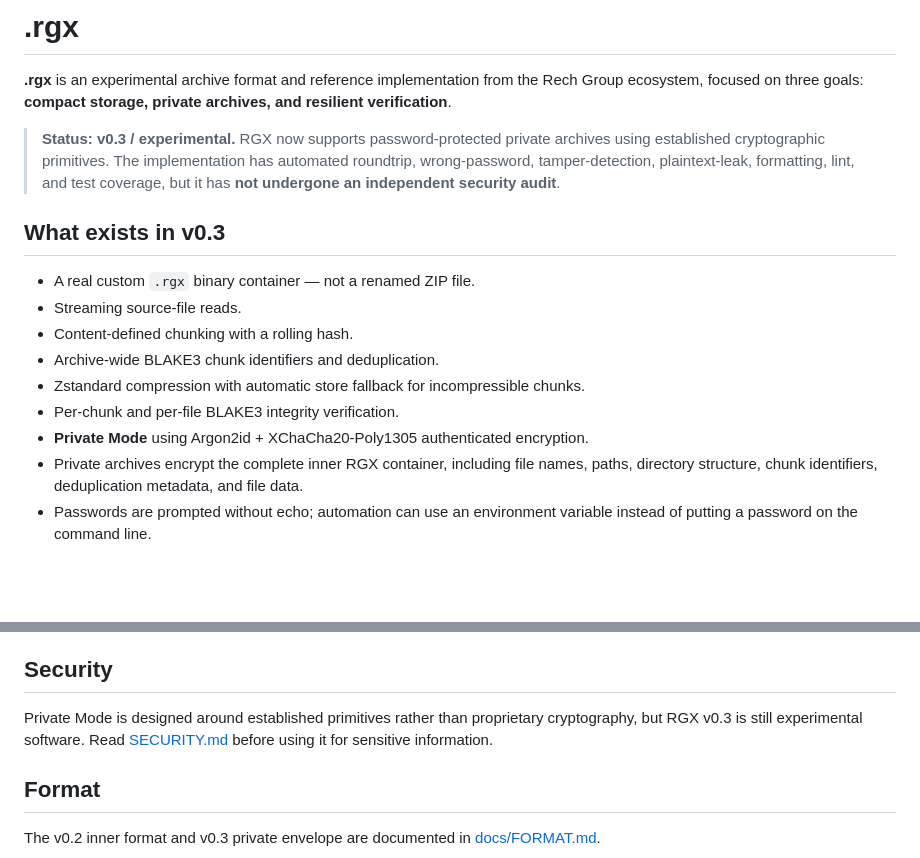
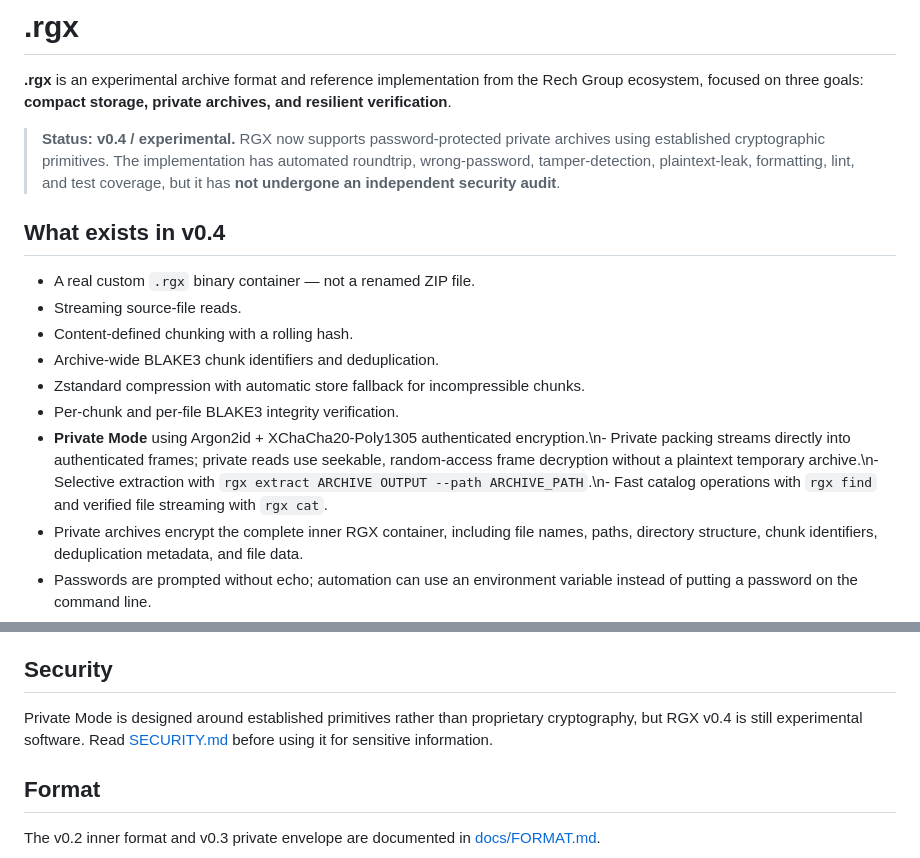
Before and after one commit to 0xRech/.rgx, a Markdown page: README.md, 2 parts joined by grey strips. Rendered like a GitHub page; blank space fills up the shorter version.

Commit message:
feat: complete RGX v0.4 selective access

```diff
--- a/README.md
+++ b/README.md
@@ -6,9 +6,9 @@
 
 **.rgx** is an experimental archive format and reference implementation from the Rech Group ecosystem, focused on three goals: **compact storage, private archives, and resilient verification**.
 
-> **Status: v0.3 / experimental.** RGX now supports password-protected private archives using established cryptographic primitives. The implementation has automated roundtrip, wrong-password, tamper-detection, plaintext-leak, formatting, lint, and test coverage, but it has **not undergone an independent security audit**.
+> **Status: v0.4 / experimental.** RGX now supports password-protected private archives using established cryptographic primitives. The implementation has automated roundtrip, wrong-password, tamper-detection, plaintext-leak, formatting, lint, and test coverage, but it has **not undergone an independent security audit**.
 
-## What exists in v0.3
+## What exists in v0.4
 
 - A real custom `.rgx` binary container — not a renamed ZIP file.
 - Streaming source-file reads.
@@ -16,7 +16,7 @@
 - Archive-wide BLAKE3 chunk identifiers and deduplication.
 - Zstandard compression with automatic store fallback for incompressible chunks.
 - Per-chunk and per-file BLAKE3 integrity verification.
-- **Private Mode** using Argon2id + XChaCha20-Poly1305 authenticated encryption.
+- **Private Mode** using Argon2id + XChaCha20-Poly1305 authenticated encryption.\n- Private packing streams directly into authenticated frames; private reads use seekable, random-access frame decryption without a plaintext temporary archive.\n- Selective extraction with `rgx extract ARCHIVE OUTPUT --path ARCHIVE_PATH`.\n- Fast catalog operations with `rgx find` and verified file streaming with `rgx cat`.
 - Private archives encrypt the complete inner RGX container, including file names, paths, directory structure, chunk identifiers, deduplication metadata, and file data.
 - Passwords are prompted without echo; automation can use an environment variable instead of putting a password on the command line.
 - `rgx pack`, `rgx extract`, `rgx list`, `rgx info`, and `rgx verify` automatically understand plain and private RGX archives.
@@ -167,7 +167,7 @@ tests/
 
 ## Security
 
-Private Mode is designed around established primitives rather than proprietary cryptography, but RGX v0.3 is still experimental software. Read [SECURITY.md](SECURITY.md) before using it for sensitive information.
+Private Mode is designed around established primitives rather than proprietary cryptography, but RGX v0.4 is still experimental software. Read [SECURITY.md](SECURITY.md) before using it for sensitive information.
 
 ## Format
 
```
